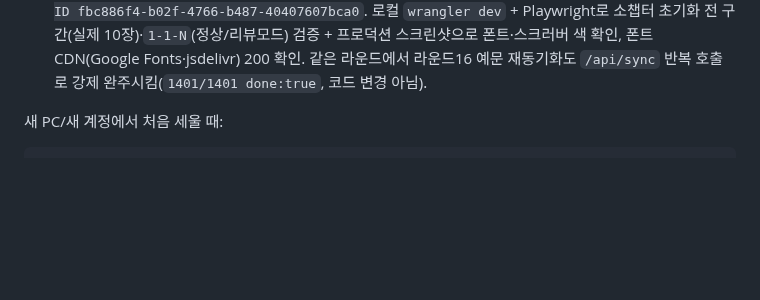
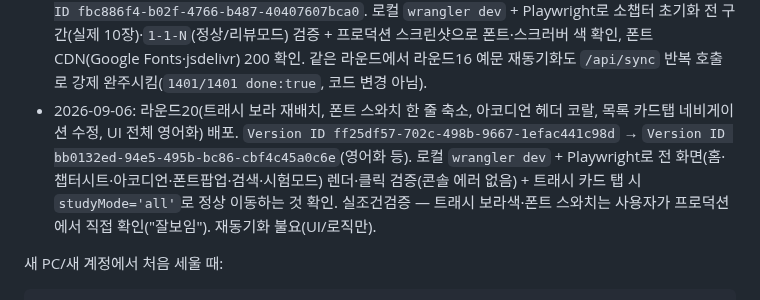
Before and after one commit to mw3love/Shorts_Eng_260903, a Markdown page: CLAUDE.md, the part around one of its changes. Rendered like a GitHub page; blank space fills up the shorter version.

```diff
--- a/CLAUDE.md
+++ b/CLAUDE.md
@@ -1797,6 +1851,14 @@ px(`TH`) 방식은 화면이 크면 살짝만 끌어도 넘어가버리는 문
   검증 + 프로덕션 스크린샷으로 폰트·스크러버 색 확인, 폰트 CDN(Google Fonts·jsdelivr)
   200 확인. 같은 라운드에서 라운드16 예문 재동기화도 `/api/sync` 반복 호출로 강제
   완주시킴(`1401/1401 done:true`, 코드 변경 아님).
+- 2026-09-06: 라운드20(트래시 보라 재배치, 폰트 스와치 한 줄 축소, 아코디언 헤더
+  코랄, 목록 카드탭 네비게이션 수정, UI 전체 영어화) 배포. `Version ID
+  ff25df57-702c-498b-9667-1efac441c98d` → `Version ID
+  bb0132ed-94e5-495b-bc86-cbf4c45a0c6e`(영어화 등). 로컬 `wrangler dev` + Playwright로
+  전 화면(홈·챕터시트·아코디언·폰트팝업·검색·시험모드) 렌더·클릭 검증(콘솔 에러
+  없음) + 트래시 카드 탭 시 `studyMode='all'`로 정상 이동하는 것 확인. 실조건검증
+  — 트래시 보라색·폰트 스와치는 사용자가 프로덕션에서 직접 확인("잘보임"). 재동기화
+  불요(UI/로직만).
 
 새 PC/새 계정에서 처음 세울 때:
 
```
Also changed, not shown: other parts of CLAUDE.md (+55 -1 lines).
